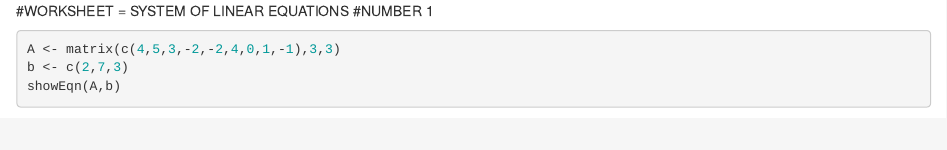
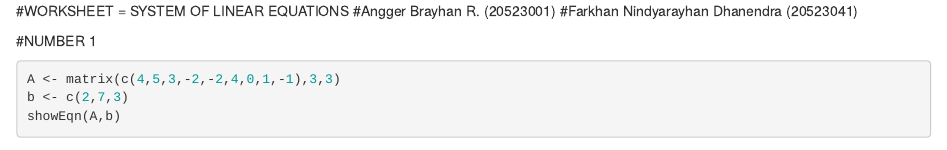
Before and after one commit to farkhannnd/R-Programming, an R Markdown document (20523041-20523001-R-Programming_SPL.Rmd): the page in a window 1100 px wide, from its top. Rendered offline with R 4.5, knitr and Pandoc, with nearby package versions; some code elsewhere in the file could not run offline.

Commit message:
Update 20523041-20523001-R-Programming_SPL.Rmd

````diff
--- a/20523041-20523001-R-Programming_SPL.Rmd
+++ b/20523041-20523001-R-Programming_SPL.Rmd
@@ -1,4 +1,7 @@
 #WORKSHEET = SYSTEM OF LINEAR EQUATIONS
+#Angger Brayhan R. (20523001)
+#Farkhan Nindyarayhan Dhanendra (20523041)
+
 #NUMBER 1
 ```{r}
 A <- matrix(c(4,5,3,-2,-2,4,0,1,-1),3,3)
````
